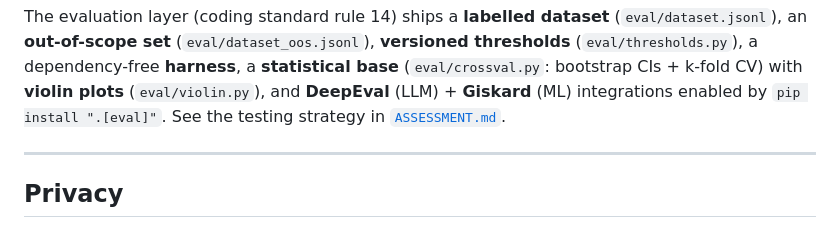
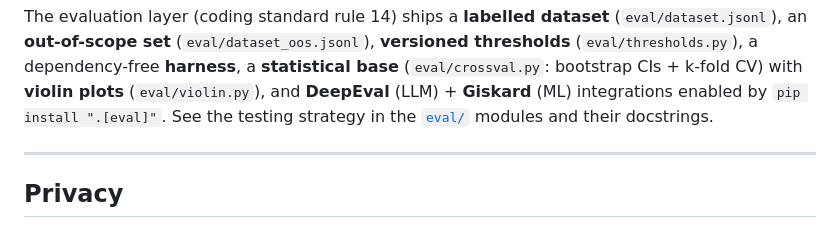
Before and after one commit to warith-harchaoui/intentions, a Markdown page: README.md, the part around the change. GitHub-like rendering.

Commit message:
docs: remove references to private files from public docs
Les docs publiques pointaient vers todo.md et ASSESSMENT.md, qui sont privés
(gitignorés) : ces liens étaient morts sur GitHub. Reformulé sans les liens.

```diff
--- a/README.md
+++ b/README.md
@@ -352,7 +352,7 @@ The evaluation layer (coding standard rule 14) ships a **labelled dataset**
 a **statistical base** (`eval/crossval.py`: bootstrap CIs + k-fold CV) with
 **violin plots** (`eval/violin.py`), and **DeepEval** (LLM) + **Giskard** (ML)
 integrations enabled by `pip install ".[eval]"`. See the testing strategy in
-[`ASSESSMENT.md`](ASSESSMENT.md).
+the [`eval/`](eval/) modules and their docstrings.
 
 ---
 
```
Also changed, not shown: LISEZMOI.md (+0 -1 lines).
